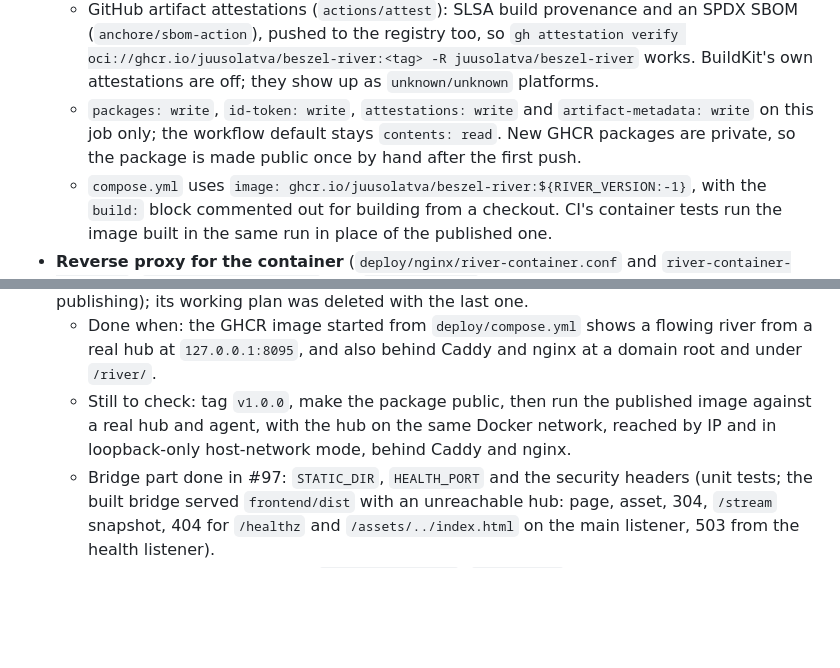
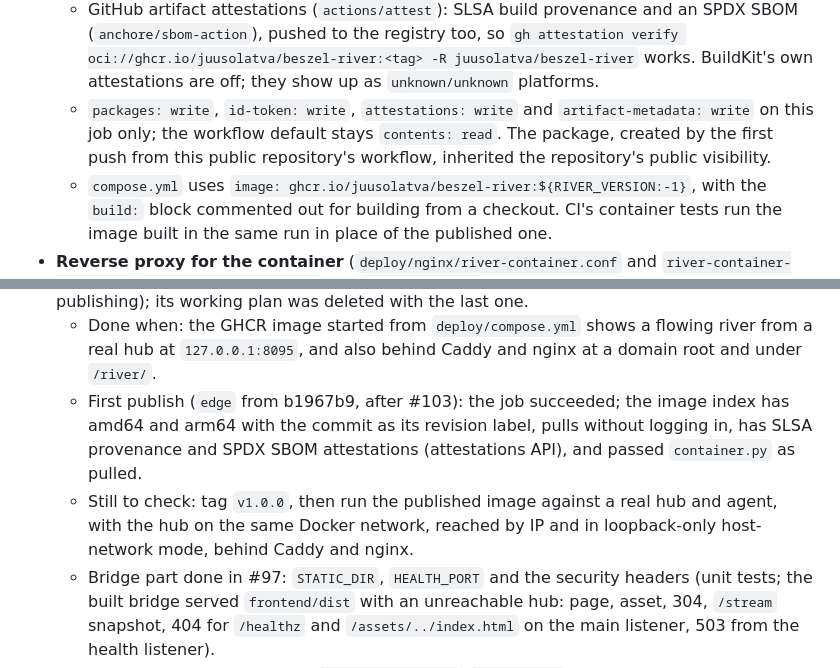
Before and after one commit to juusolatva/beszel-river, a Markdown page: docs/PLAN.md, 2 parts joined by grey strips. Drawn GitHub-style; blank space fills up the shorter version.

Commit message:
Record the first image publish and the package's visibility
The package was created public, inheriting the repository's visibility,
so the README and PLAN no longer say to make it public by hand. M8 notes
what the first edge publish was checked for.

Co-Authored-By: Claude Opus 5.5 <noreply@anthropic.com>

```diff
--- a/docs/PLAN.md
+++ b/docs/PLAN.md
@@ -344,7 +344,7 @@ Commands and steps are in README, "Deployment".
   - `edge` from a push to `main` is built only when a file that goes into the image changed since the commit the published `edge` was built from (its `org.opencontainers.image.revision` label, read from the registry), so a failed publish is retried by the next push, whatever it changes. The files: after dropping `bridge/test/**`, `frontend/test/**`, `vitest.config.ts` files and `*.md`, one of `bridge/**`, `frontend/**`, `shared/**`, `package.json`, `package-lock.json`, `.npmrc`, `tsconfig.base.json`, `deploy/Dockerfile` or `.dockerignore`. An allowlist, so a new kind of file cannot trigger builds by accident. Without a published `edge` or with a revision no longer in history (force-push) it builds. `ci.yml` is not on the list, since Dependabot bumps its action pins often; after changing the job, a manual run rebuilds `edge`.
   - Buildx builds `linux/amd64` and `linux/arm64` without QEMU (see "Container"); a `RUN` step in the final stage would need QEMU added. No build cache is shared with other jobs or runs, so a pull request cannot poison a published image; the `check` job's npm cache never reaches the image, which installs from the registry.
   - GitHub artifact attestations (`actions/attest`): SLSA build provenance and an SPDX SBOM (`anchore/sbom-action`), pushed to the registry too, so `gh attestation verify oci://ghcr.io/juusolatva/beszel-river:<tag> -R juusolatva/beszel-river` works. BuildKit's own attestations are off; they show up as `unknown/unknown` platforms.
-  - `packages: write`, `id-token: write`, `attestations: write` and `artifact-metadata: write` on this job only; the workflow default stays `contents: read`. New GHCR packages are private, so the package is made public once by hand after the first push.
+  - `packages: write`, `id-token: write`, `attestations: write` and `artifact-metadata: write` on this job only; the workflow default stays `contents: read`. The package, created by the first push from this public repository's workflow, inherited the repository's public visibility.
   - `compose.yml` uses `image: ghcr.io/juusolatva/beszel-river:${RIVER_VERSION:-1}`, with the `build:` block commented out for building from a checkout. CI's container tests run the image built in the same run in place of the published one.
 - **Reverse proxy for the container** (`deploy/nginx/river-container.conf` and `river-container-path.conf`, `deploy/caddy/Caddyfile` and `Caddyfile.path`): each forwards every path to `127.0.0.1:8095`, at a domain root or under `/river/`.
   - The proxy adds only `Strict-Transport-Security`; the container's own security and caching headers pass through. Under a path, a site's own CSP is enforced next to the container's, so it must allow inline styles.
@@ -419,7 +419,8 @@ Commands and steps are in README, "Deployment".
     - Not checked: frame rates on real phones and GPUs (the open M2 check).
 - [ ] **M8 – Standalone container.** One image with the bridge and the page, run with `deploy/compose.yml`, behind nginx or Caddy. Built in four PRs (bridge, container, proxies, publishing); its working plan was deleted with the last one.
   - Done when: the GHCR image started from `deploy/compose.yml` shows a flowing river from a real hub at `127.0.0.1:8095`, and also behind Caddy and nginx at a domain root and under `/river/`.
-  - Still to check: tag `v1.0.0`, make the package public, then run the published image against a real hub and agent, with the hub on the same Docker network, reached by IP and in loopback-only host-network mode, behind Caddy and nginx.
+  - First publish (`edge` from b1967b9, after #103): the job succeeded; the image index has amd64 and arm64 with the commit as its revision label, pulls without logging in, has SLSA provenance and SPDX SBOM attestations (attestations API), and passed `container.py` as pulled.
+  - Still to check: tag `v1.0.0`, then run the published image against a real hub and agent, with the hub on the same Docker network, reached by IP and in loopback-only host-network mode, behind Caddy and nginx.
   - Bridge part done in #97: `STATIC_DIR`, `HEALTH_PORT` and the security headers (unit tests; the built bridge served `frontend/dist` with an unreachable hub: page, asset, 304, `/stream` snapshot, 404 for `/healthz` and `/assets/../index.html` on the main listener, 503 from the health listener).
   - Container part done in #99: `deploy/Dockerfile`, `compose.yml` with the two overrides and `.env.example`, built from a checkout (`deploy/test/container.py` in CI and locally with Beszel v0.21.1: without a hub, and healthy with a `$` password in single quotes, on the hub's Docker network and with the host-network override on moved ports).
   - Proxy part done in #101: `river-stream.conf` shared by all nginx `/stream` locations, nginx and Caddy configs for the container at a root and under `/river/`, and `compose.proxy-network.yml` (`deploy/test/nginx.py` and `caddy.py` against a stub container, in CI and locally with nginx 1.30.6 and Caddy 2.11.7; `container.py` through the shipped `Caddyfile` against Beszel v0.21.1). Not yet checked behind a public domain with a real certificate.
```
Also changed, not shown: README.md (+1 -1 lines).
